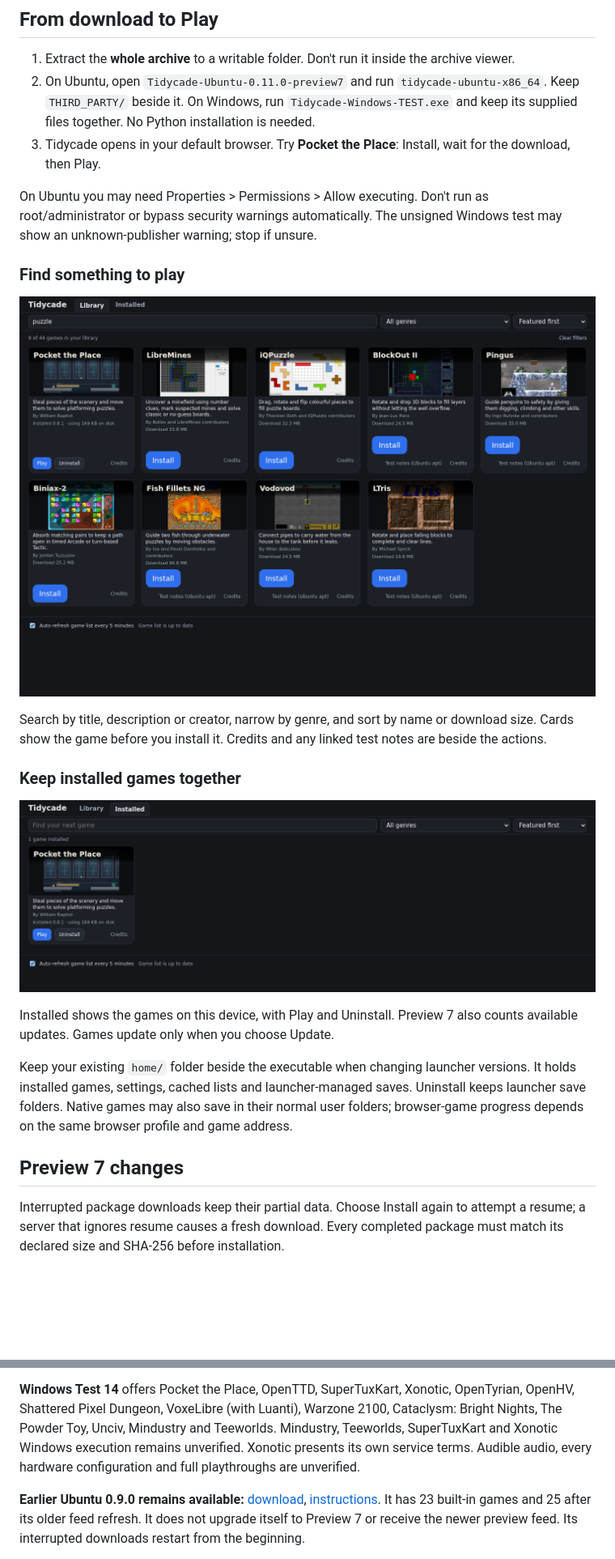
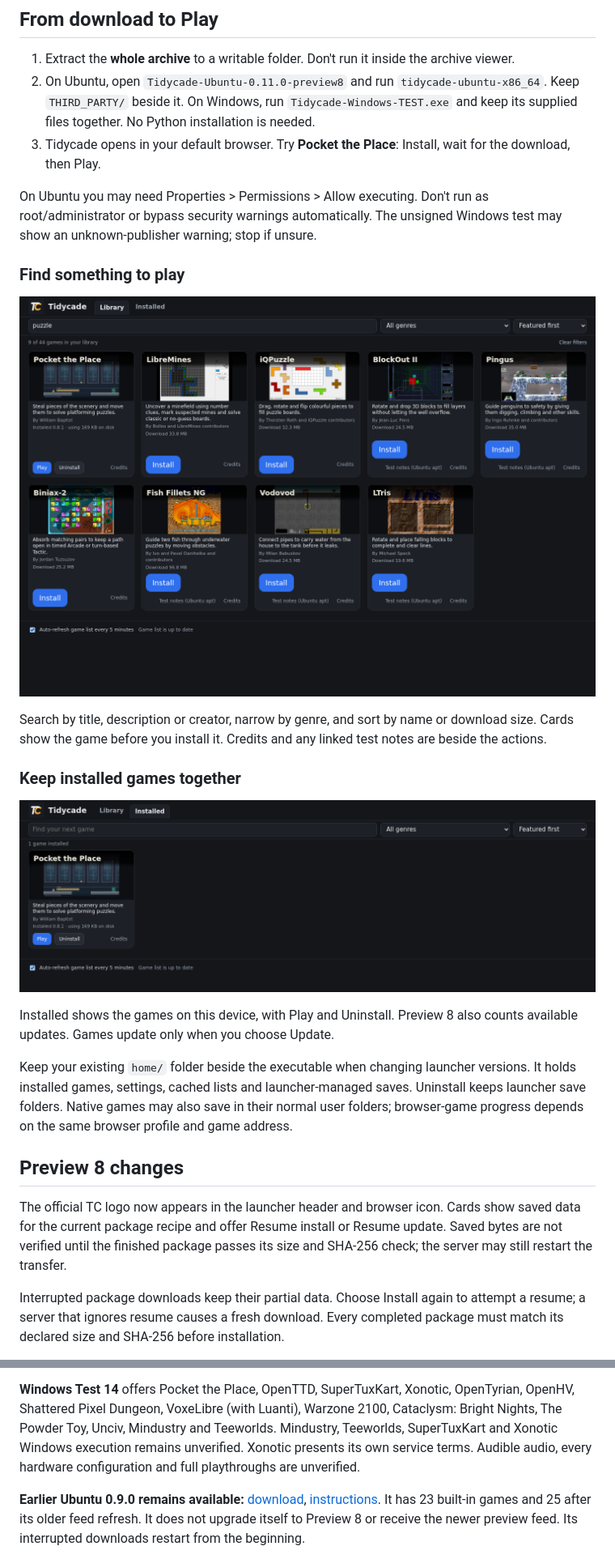
Before and after one commit to BaptistSec/Tidycade, a Markdown page: README.md, 2 parts joined by grey strips. Shown at 81% size. Rendered like a GitHub page; pictures changed too: screenshots/installed-preview8.png (added), screenshots/search-preview8.png (added); blank space fills up the shorter version.

Commit message:
Adopt official Tidycade identity and show the released Preview 8

```diff
--- a/README.md
+++ b/README.md
@@ -20,26 +20,28 @@ Use the named downloads above. GitHub's automatic **Source code** archives conta
 ## From download to Play
 
 1. Extract the **whole archive** to a writable folder. Don't run it inside the archive viewer.
-2. On Ubuntu, open `Tidycade-Ubuntu-0.11.0-preview7` and run `tidycade-ubuntu-x86_64`. Keep `THIRD_PARTY/` beside it. On Windows, run `Tidycade-Windows-TEST.exe` and keep its supplied files together. No Python installation is needed.
+2. On Ubuntu, open `Tidycade-Ubuntu-0.11.0-preview8` and run `tidycade-ubuntu-x86_64`. Keep `THIRD_PARTY/` beside it. On Windows, run `Tidycade-Windows-TEST.exe` and keep its supplied files together. No Python installation is needed.
 3. Tidycade opens in your default browser. Try **Pocket the Place**: Install, wait for the download, then Play.
 
 On Ubuntu you may need Properties > Permissions > Allow executing. Don't run as root/administrator or bypass security warnings automatically. The unsigned Windows test may show an unknown-publisher warning; stop if unsure.
 
 ### Find something to play
 
-![Search for puzzle in the actual launcher: nine matching games with download sizes and Install or Play buttons](screenshots/search-preview7.png)
+![Search for puzzle in the actual launcher: nine matching games with download sizes and Install or Play buttons](screenshots/search-preview8.png)
 
 Search by title, description or creator, narrow by genre, and sort by name or download size. Cards show the game before you install it. Credits and any linked test notes are beside the actions.
 
 ### Keep installed games together
 
-![Installed page after genuinely installing Pocket the Place, with Play and Uninstall](screenshots/installed-preview7.png)
+![Installed page after genuinely installing Pocket the Place, with Play and Uninstall](screenshots/installed-preview8.png)
 
-Installed shows the games on this device, with Play and Uninstall. Preview 7 also counts available updates. Games update only when you choose Update.
+Installed shows the games on this device, with Play and Uninstall. Preview 8 also counts available updates. Games update only when you choose Update.
 
 Keep your existing `home/` folder beside the executable when changing launcher versions. It holds installed games, settings, cached lists and launcher-managed saves. Uninstall keeps launcher save folders. Native games may also save in their normal user folders; browser-game progress depends on the same browser profile and game address.
 
-## Preview 7 changes
+## Preview 8 changes
+
+The official TC logo now appears in the launcher header and browser icon. Cards show saved data for the current package recipe and offer Resume install or Resume update. Saved bytes are not verified until the finished package passes its size and SHA-256 check; the server may still restart the transfer.
 
 Interrupted package downloads keep their partial data. Choose Install again to attempt a resume; a server that ignores resume causes a fresh download. Every completed package must match its declared size and SHA-256 before installation.
 
@@ -59,5 +61,5 @@ Running-game checks can prevent duplicate launches, updates and removal while a
 
 **Windows Test 14** offers Pocket the Place, OpenTTD, SuperTuxKart, Xonotic, OpenTyrian, OpenHV, Shattered Pixel Dungeon, VoxeLibre (with Luanti), Warzone 2100, Cataclysm: Bright Nights, The Powder Toy, Unciv, Mindustry and Teeworlds. Mindustry, Teeworlds, SuperTuxKart and Xonotic Windows execution remains unverified. Xonotic presents its own service terms. Audible audio, every hardware configuration and full playthroughs are unverified.
 
-**Earlier Ubuntu 0.9.0 remains available:** [download](https://github.com/BaptistSec/Tidycade/releases/download/v0.9.0/tidycade-0.9.0-ubuntu-x86_64.tar.gz), [instructions](https://github.com/BaptistSec/Tidycade/releases/tag/v0.9.0). It has 23 built-in games and 25 after its older feed refresh. It does not upgrade itself to Preview 7 or receive the newer preview feed. Its interrupted downloads restart from the beginning.
+**Earlier Ubuntu 0.9.0 remains available:** [download](https://github.com/BaptistSec/Tidycade/releases/download/v0.9.0/tidycade-0.9.0-ubuntu-x86_64.tar.gz), [instructions](https://github.com/BaptistSec/Tidycade/releases/tag/v0.9.0). It has 23 built-in games and 25 after its older feed refresh. It does not upgrade itself to Preview 8 or receive the newer preview feed. Its interrupted downloads restart from the beginning.
 
```
Also changed, not shown: other parts of README.md (+7 -7 lines), branding/lock-dark-512.png (added), branding/wm-split-light.png (added), screenshots/library-preview8.png (added).
